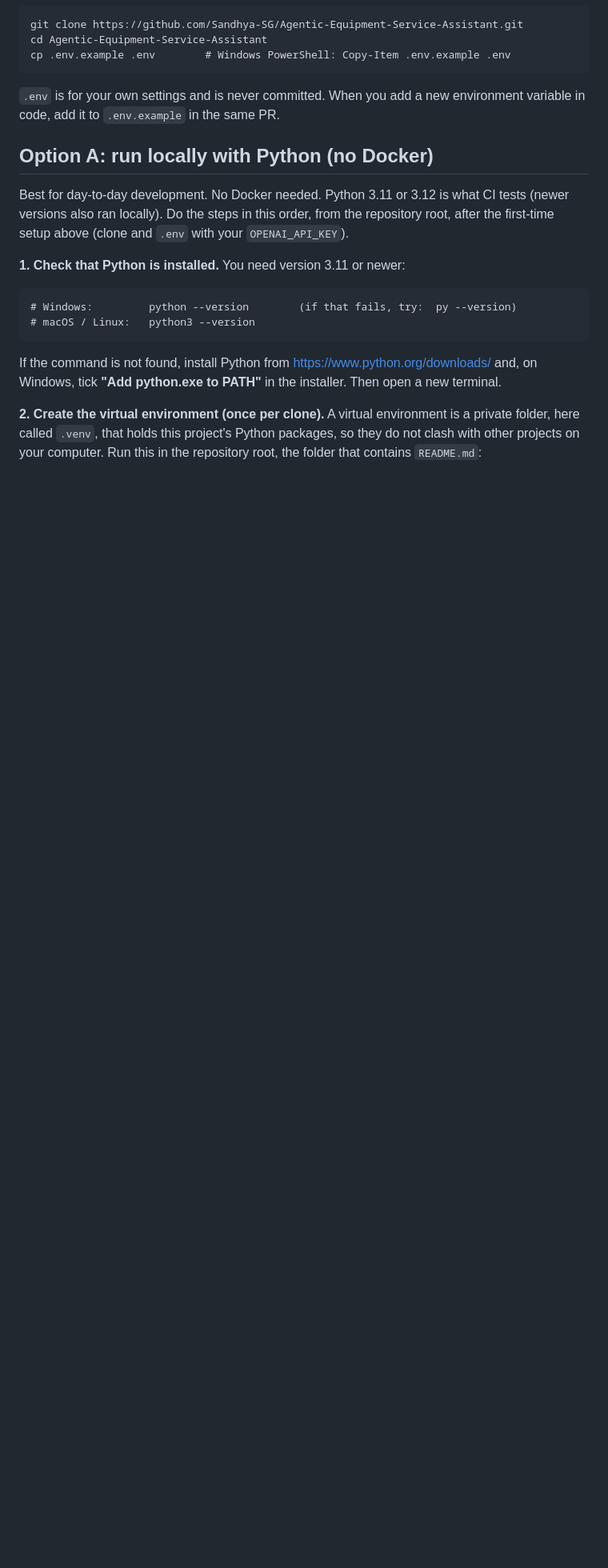
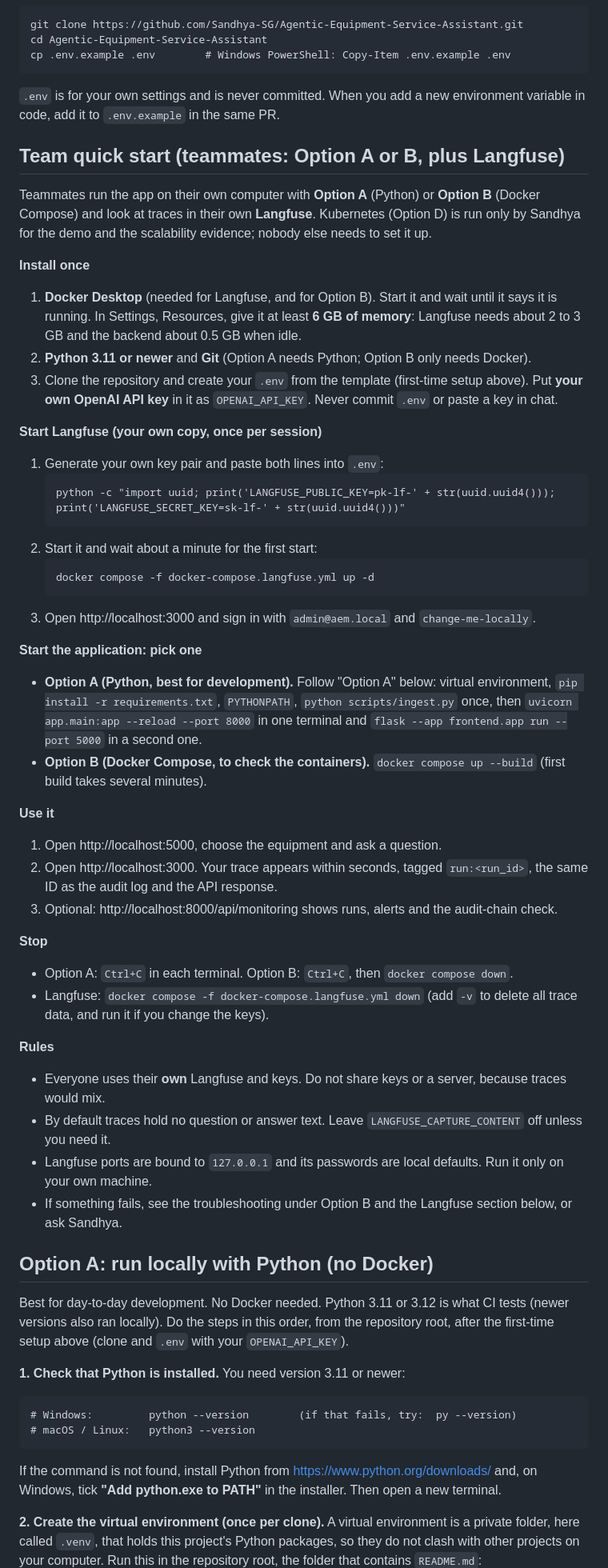
Before and after one commit to Sandhya-SG/Agentic-Equipment-Service-Assistant, a Markdown page: README.md, the part around the change. Shown at 80% size. GitHub-like rendering; blank space fills up the shorter version.

Commit message:
docs: add a team quick start (run with Option A or B and use your own Langfuse)

````diff
--- a/README.md
+++ b/README.md
@@ -24,6 +24,45 @@ cp .env.example .env        # Windows PowerShell: Copy-Item .env.example .env
 ```
 
 `.env` is for your own settings and is never committed. When you add a new environment variable in code, add it to `.env.example` in the same PR.
+
+## Team quick start (teammates: Option A or B, plus Langfuse)
+
+Teammates run the app on their own computer with **Option A** (Python) or **Option B** (Docker Compose) and look at traces in their own **Langfuse**. Kubernetes (Option D) is run only by Sandhya for the demo and the scalability evidence; nobody else needs to set it up.
+
+**Install once**
+1. **Docker Desktop** (needed for Langfuse, and for Option B). Start it and wait until it says it is running. In Settings, Resources, give it at least **6 GB of memory**: Langfuse needs about 2 to 3 GB and the backend about 0.5 GB when idle.
+2. **Python 3.11 or newer** and **Git** (Option A needs Python; Option B only needs Docker).
+3. Clone the repository and create your `.env` from the template (first-time setup above). Put **your own OpenAI API key** in it as `OPENAI_API_KEY`. Never commit `.env` or paste a key in chat.
+
+**Start Langfuse (your own copy, once per session)**
+1. Generate your own key pair and paste both lines into `.env`:
+   ```
+   python -c "import uuid; print('LANGFUSE_PUBLIC_KEY=pk-lf-' + str(uuid.uuid4())); print('LANGFUSE_SECRET_KEY=sk-lf-' + str(uuid.uuid4()))"
+   ```
+2. Start it and wait about a minute for the first start:
+   ```
+   docker compose -f docker-compose.langfuse.yml up -d
+   ```
+3. Open http://localhost:3000 and sign in with `admin@aem.local` and `change-me-locally`.
+
+**Start the application: pick one**
+- **Option A (Python, best for development).** Follow "Option A" below: virtual environment, `pip install -r requirements.txt`, `PYTHONPATH`, `python scripts/ingest.py` once, then `uvicorn app.main:app --reload --port 8000` in one terminal and `flask --app frontend.app run --port 5000` in a second one.
+- **Option B (Docker Compose, to check the containers).** `docker compose up --build` (first build takes several minutes).
+
+**Use it**
+1. Open http://localhost:5000, choose the equipment and ask a question.
+2. Open http://localhost:3000. Your trace appears within seconds, tagged `run:<run_id>`, the same ID as the audit log and the API response.
+3. Optional: http://localhost:8000/api/monitoring shows runs, alerts and the audit-chain check.
+
+**Stop**
+- Option A: `Ctrl+C` in each terminal. Option B: `Ctrl+C`, then `docker compose down`.
+- Langfuse: `docker compose -f docker-compose.langfuse.yml down` (add `-v` to delete all trace data, and run it if you change the keys).
+
+**Rules**
+- Everyone uses their **own** Langfuse and keys. Do not share keys or a server, because traces would mix.
+- By default traces hold no question or answer text. Leave `LANGFUSE_CAPTURE_CONTENT` off unless you need it.
+- Langfuse ports are bound to `127.0.0.1` and its passwords are local defaults. Run it only on your own machine.
+- If something fails, see the troubleshooting under Option B and the Langfuse section below, or ask Sandhya.
 
 ## Option A: run locally with Python (no Docker)
 
````
